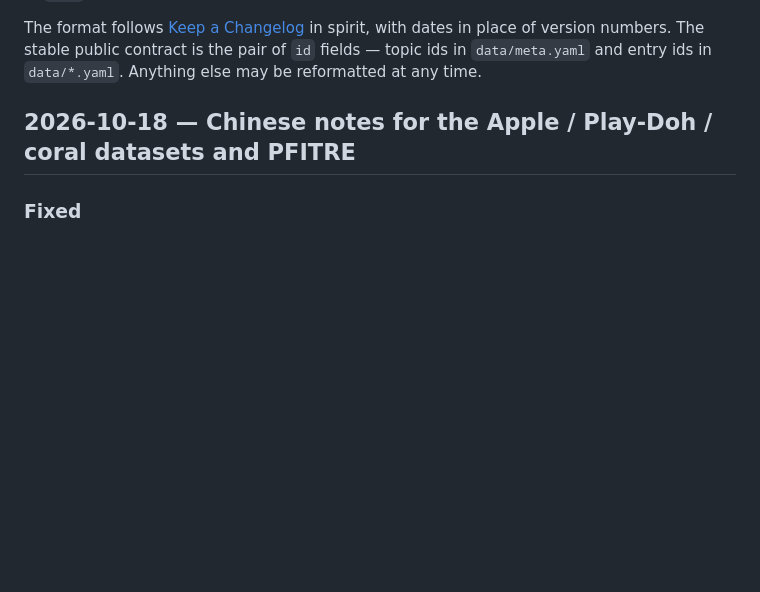
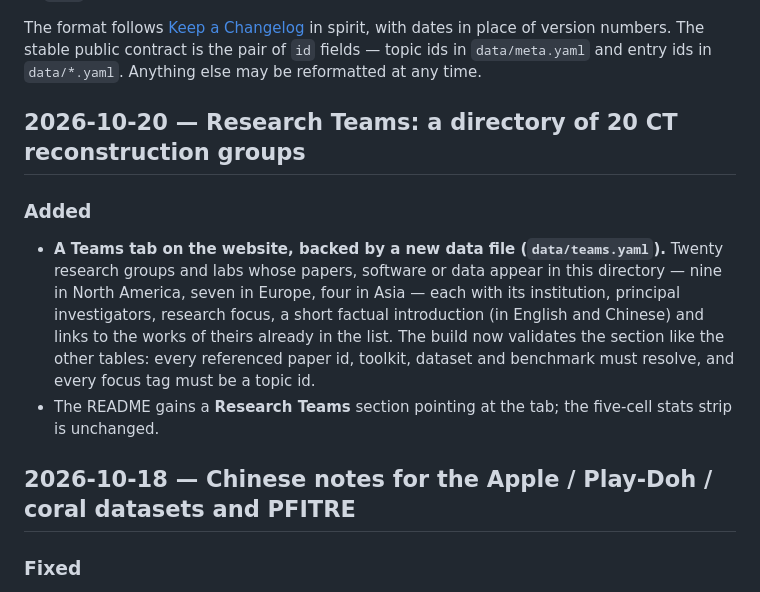
Before and after one commit to cslht11/awesome-computed-tomography, a Markdown page: CHANGELOG.md, the part around the change. Drawn GitHub-style; blank space fills up the shorter version.

Commit message:
Changelog: Research Teams section

```diff
--- a/CHANGELOG.md
+++ b/CHANGELOG.md
@@ -12,6 +12,13 @@ The format follows [Keep a Changelog](https://keepachangelog.com/en/1.1.0/) in s
 with dates in place of version numbers. The stable public contract is the pair of `id`
 fields — topic ids in `data/meta.yaml` and entry ids in `data/*.yaml`. Anything else
 may be reformatted at any time.
+
+## 2026-10-20 — Research Teams: a directory of 20 CT reconstruction groups
+
+### Added
+
+- **A Teams tab on the website, backed by a new data file (`data/teams.yaml`).** Twenty research groups and labs whose papers, software or data appear in this directory — nine in North America, seven in Europe, four in Asia — each with its institution, principal investigators, research focus, a short factual introduction (in English and Chinese) and links to the works of theirs already in the list. The build now validates the section like the other tables: every referenced paper id, toolkit, dataset and benchmark must resolve, and every focus tag must be a topic id.
+- The README gains a **Research Teams** section pointing at the tab; the five-cell stats strip is unchanged.
 
 ## 2026-10-18 — Chinese notes for the Apple / Play-Doh / coral datasets and PFITRE
 
```
